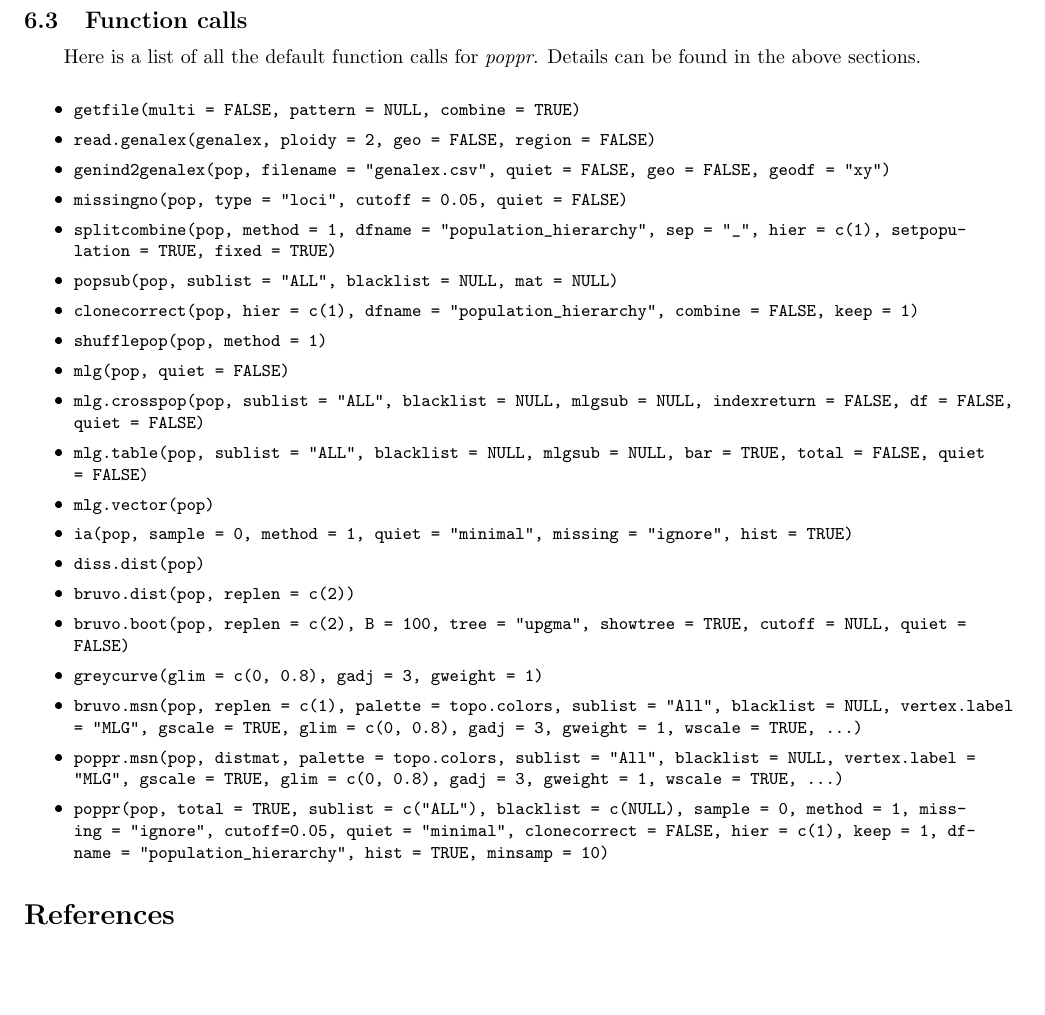
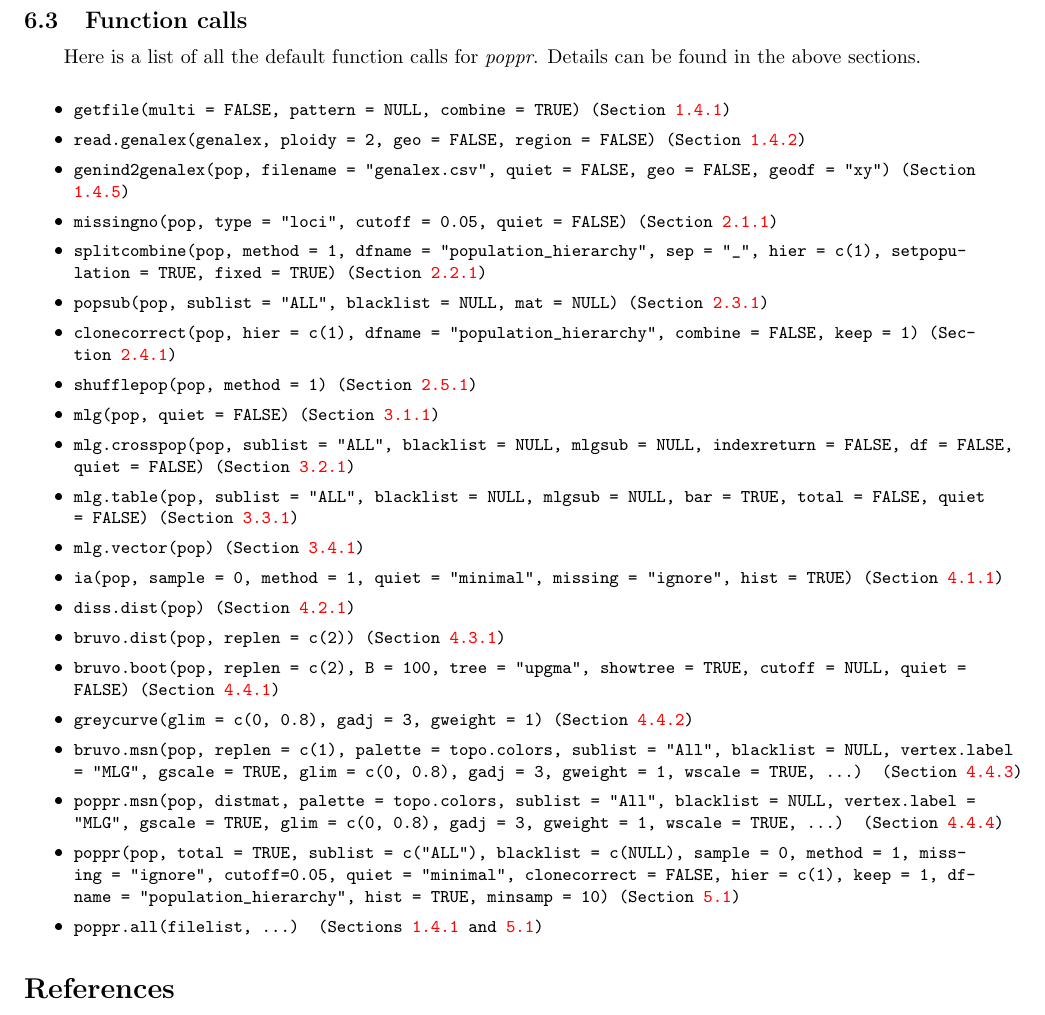
Before and after one commit to grunwaldlab/poppr, a LaTeX paper (vignettes/poppr_manual.tex): part of page 59 of 60, cut so that both start at the same text, the shorter picture padded with empty space. The pictures show the PDF file vignettes/poppr_manual.pdf that the author committed with the source.

Commit message:
Added section links to vignette

```diff
--- a/vignettes/poppr_manual.tex
+++ b/vignettes/poppr_manual.tex
@@ -2964,26 +2967,27 @@ Remember, it is important not to forget to type \texttt{dev.off()} when you are
 \tab\tab Here is a list of all the default function calls for \textit{poppr}. Details can be found in the above sections.\\
 \tt \small
 \begin{itemize}
-\item getfile(multi = FALSE, pattern = NULL, combine = TRUE)
-\item read.genalex(genalex, ploidy = 2, geo = FALSE, region = FALSE)
-\item genind2genalex(pop, filename = "genalex.csv", quiet = FALSE, geo = FALSE, geodf = "xy")
-\item missingno(pop, type = "loci", cutoff = 0.05, quiet = FALSE)
-\item splitcombine(pop, method = 1, dfname = "population\_hierarchy", sep = "\_", hier = c(1), setpopulation = TRUE, fixed = TRUE)
-\item popsub(pop, sublist = "ALL", blacklist = NULL, mat = NULL)
-\item clonecorrect(pop, hier = c(1), dfname = "population\_hierarchy", combine = FALSE, keep = 1)
-\item shufflepop(pop, method = 1)
-\item mlg(pop, quiet = FALSE)
-\item mlg.crosspop(pop, sublist = "ALL", blacklist = NULL, mlgsub = NULL, indexreturn = FALSE, df = FALSE, quiet = FALSE)
-\item mlg.table(pop, sublist = "ALL", blacklist = NULL, mlgsub = NULL, bar = TRUE, total = FALSE, quiet = FALSE)
-\item mlg.vector(pop)
-\item ia(pop, sample = 0, method = 1, quiet = "minimal", missing = "ignore", hist = TRUE)
-\item diss.dist(pop)
-\item bruvo.dist(pop, replen = c(2))
-\item bruvo.boot(pop, replen = c(2), B = 100, tree = "upgma", showtree = TRUE, cutoff = NULL, quiet = FALSE)
-\item greycurve(glim = c(0, 0.8), gadj = 3, gweight = 1)
-\item bruvo.msn(pop, replen = c(1), palette = topo.colors, sublist = "All", blacklist = NULL, vertex.label = "MLG", gscale = TRUE, glim = c(0, 0.8), gadj = 3, gweight = 1, wscale = TRUE, ...)
-\item poppr.msn(pop, distmat, palette = topo.colors, sublist = "All", blacklist = NULL, vertex.label = "MLG", gscale = TRUE, glim = c(0, 0.8), gadj = 3, gweight = 1, wscale = TRUE, ...)
-\item poppr(pop, total = TRUE, sublist = c("ALL"), blacklist = c(NULL), sample = 0, method = 1, missing = "ignore", cutoff=0.05, quiet = "minimal", clonecorrect = FALSE, hier = c(1), keep = 1, dfname = "population\_hierarchy", hist = TRUE, minsamp = 10)
+\item getfile(multi = FALSE, pattern = NULL, combine = TRUE) (Section \ref{intro:import:getfile})
+\item read.genalex(genalex, ploidy = 2, geo = FALSE, region = FALSE) (Section \ref{intro:import:read.genalex})
+\item genind2genalex(pop, filename = "genalex.csv", quiet = FALSE, geo = FALSE, geodf = "xy") (Section \ref{intro:import:genind2genalex})
+\item missingno(pop, type = "loci", cutoff = 0.05, quiet = FALSE) (Section \ref{data.manip:missing:missingno})
+\item splitcombine(pop, method = 1, dfname = "population\_hierarchy", sep = "\_", hier = c(1), setpopulation = TRUE, fixed = TRUE) (Section \ref{data.manip:hier:splitcombine})
+\item popsub(pop, sublist = "ALL", blacklist = NULL, mat = NULL) (Section \ref{data.manip:divide:popsub})
+\item clonecorrect(pop, hier = c(1), dfname = "population\_hierarchy", combine = FALSE, keep = 1) (Section \ref{data.manip:cc:clonecorrect})
+\item shufflepop(pop, method = 1) (Section \ref{data.manip:shuffle:shufflepop})
+\item mlg(pop, quiet = FALSE) (Section \ref{mlg:mlg:mlg})
+\item mlg.crosspop(pop, sublist = "ALL", blacklist = NULL, mlgsub = NULL, indexreturn = FALSE, df = FALSE, quiet = FALSE) (Section \ref{mlg:cross:mlg.crosspop})
+\item mlg.table(pop, sublist = "ALL", blacklist = NULL, mlgsub = NULL, bar = TRUE, total = FALSE, quiet = FALSE) (Section \ref{mlg:table:mlg.table})
+\item mlg.vector(pop) (Section \ref{mlg:mix:mlg.vector})
+\item ia(pop, sample = 0, method = 1, quiet = "minimal", missing = "ignore", hist = TRUE) (Section \ref{index:iard:ia})
+\item diss.dist(pop) (Section \ref{index:dist:diss.dist})
+\item bruvo.dist(pop, replen = c(2)) (Section \ref{index:bruvo:bruvo.dist})
+\item bruvo.boot(pop, replen = c(2), B = 100, tree = "upgma", showtree = TRUE, cutoff = NULL, quiet = FALSE) (Section \ref{index:trees:bruvo.boot})
+\item greycurve(glim = c(0, 0.8), gadj = 3, gweight = 1) (Section \ref{index:trees:greycurve})
+\item bruvo.msn(pop, replen = c(1), palette = topo.colors, sublist = "All", blacklist = NULL, vertex.label = "MLG", gscale = TRUE, glim = c(0, 0.8), gadj = 3, gweight = 1, wscale = TRUE, ...) (Section \ref{index:trees:bruvo.msn})
+\item poppr.msn(pop, distmat, palette = topo.colors, sublist = "All", blacklist = NULL, vertex.label = "MLG", gscale = TRUE, glim = c(0, 0.8), gadj = 3, gweight = 1, wscale = TRUE, ...) (Section \ref{index:trees:poppr.msn})
+\item poppr(pop, total = TRUE, sublist = c("ALL"), blacklist = c(NULL), sample = 0, method = 1, missing = "ignore", cutoff=0.05, quiet = "minimal", clonecorrect = FALSE, hier = c(1), keep = 1, dfname = "population\_hierarchy", hist = TRUE, minsamp = 10) (Section \ref{summary:poppr})
+\item poppr.all(filelist, ...) (Sections \ref{intro:import:getfile} and \ref{summary:poppr})
 \end{itemize}
 \normalsize
 \bibliographystyle{plain}
```
Also changed, not shown: vignettes/poppr_manual.pdf, vignettes/poppr_manual.tex (35 more changed lines), 5 other files.
